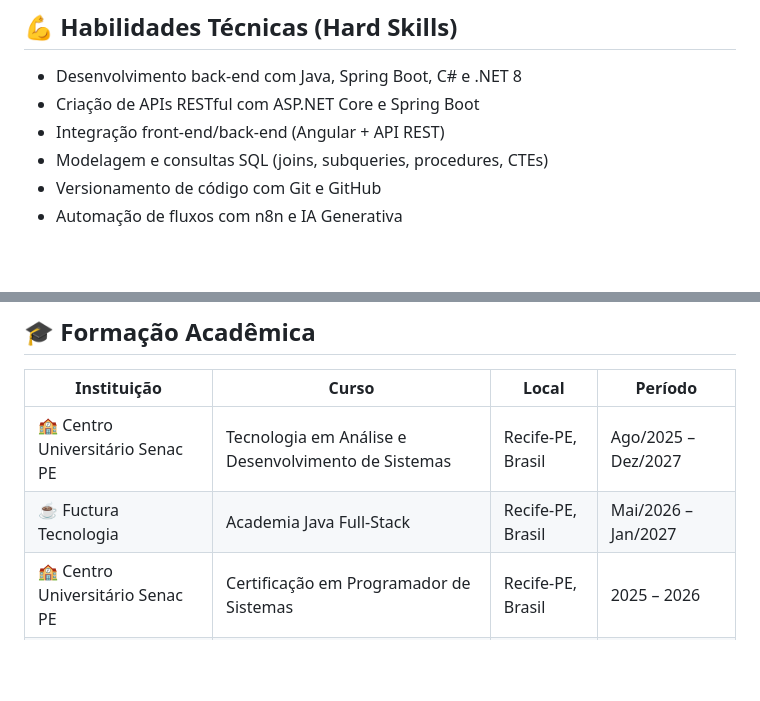
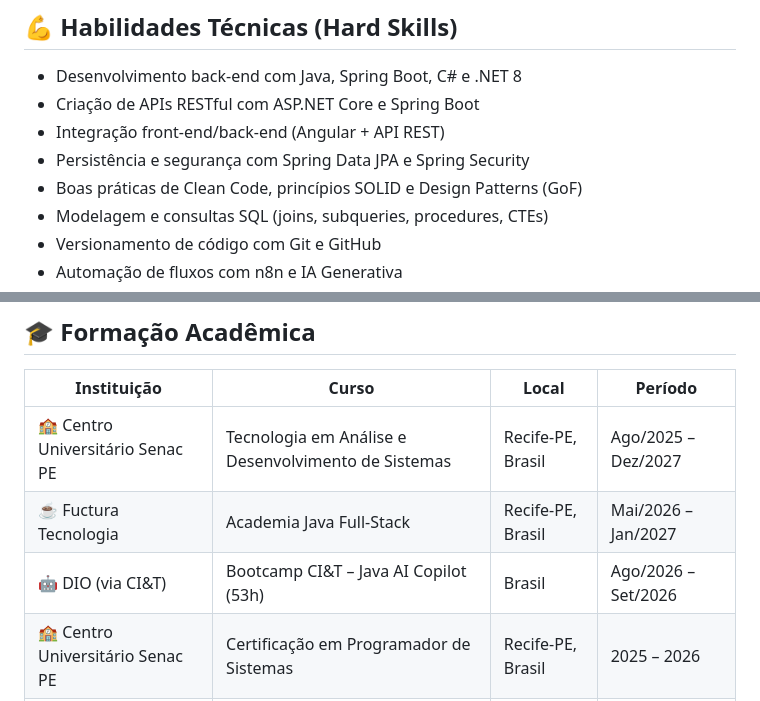
Before and after one commit to thaynabds/thaynabds, a Markdown page: README.md, 2 parts joined by grey strips. Drawn GitHub-style; blank space fills up the shorter version.

```diff
--- a/README.md
+++ b/README.md
@@ -132,6 +138,8 @@ Desenvolvedora Full-Stack em formação, cursando **Análise e Desenvolvimento d
 - Desenvolvimento back-end com Java, Spring Boot, C# e .NET 8
 - Criação de APIs RESTful com ASP.NET Core e Spring Boot
 - Integração front-end/back-end (Angular + API REST)
+- Persistência e segurança com Spring Data JPA e Spring Security
+- Boas práticas de Clean Code, princípios SOLID e Design Patterns (GoF)
 - Modelagem e consultas SQL (joins, subqueries, procedures, CTEs)
 - Versionamento de código com Git e GitHub
 - Automação de fluxos com n8n e IA Generativa
@@ -303,6 +331,7 @@ Aplicativo com lógica de ranqueamento em JavaScript para classificação de par
 |---|---|---|---|
 | 🏫 Centro Universitário Senac PE | Tecnologia em Análise e Desenvolvimento de Sistemas | Recife-PE, Brasil | Ago/2025 – Dez/2027 |
 | ☕ Fuctura Tecnologia | Academia Java Full-Stack | Recife-PE, Brasil | Mai/2026 – Jan/2027 |
+| 🤖 DIO (via CI&T) | Bootcamp CI&T – Java AI Copilot (53h) | Brasil | Ago/2026 – Set/2026 |
 | 🏫 Centro Universitário Senac PE | Certificação em Programador de Sistemas | Recife-PE, Brasil | 2025 – 2026 |
 | 📋 Senac EAD | Curso de Representante Comercial | Recife-PE, Brasil | Concluído Fev/2024 |
 
```
Also changed, not shown: other parts of README.md (+27 -1 lines).
